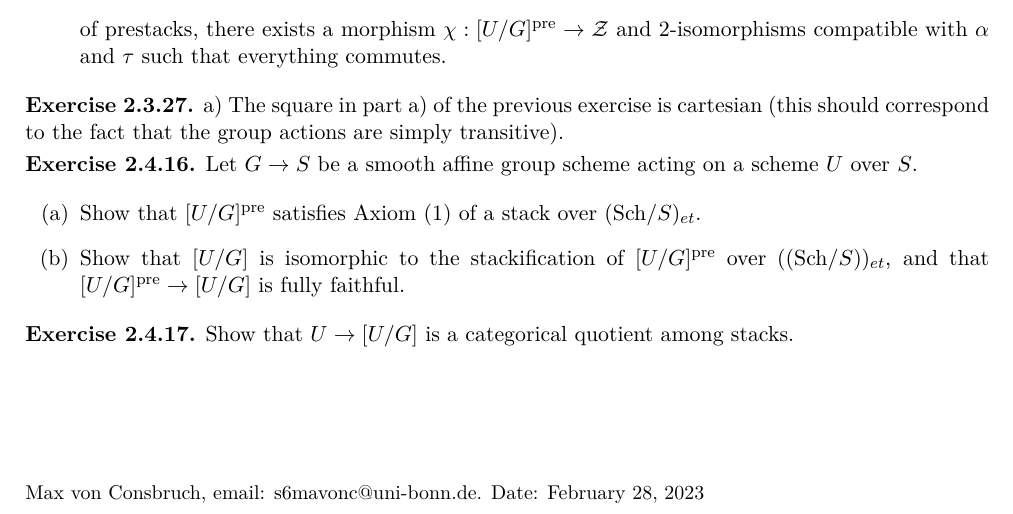
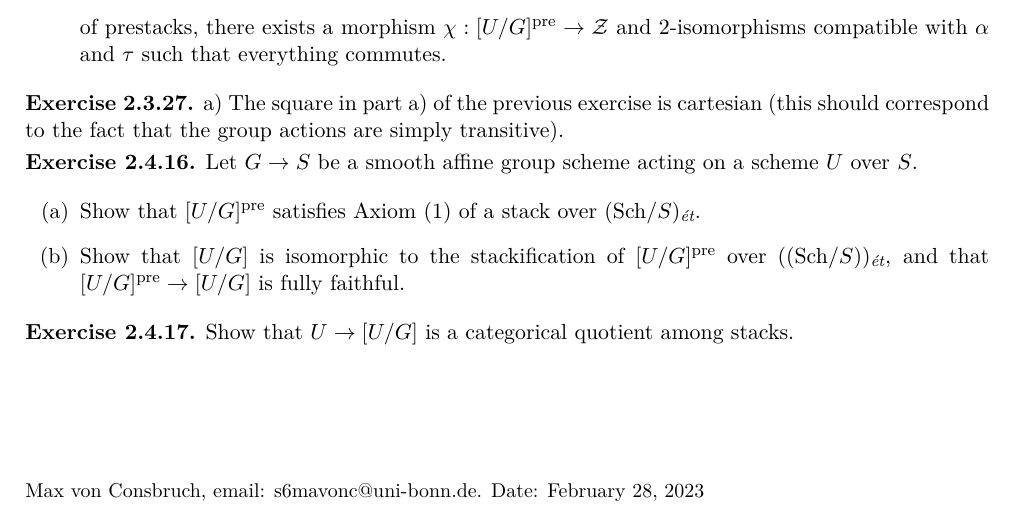
Before and after one commit to mvconsbruch/StackReadingSeminar, a LaTeX document (latex/QuotientStacks/QuotientStacks.tex, which reads latex/header.sty): part of page 3 of 3, cut so that both start at the same text. Compiled offline with pdfLaTeX.

Commit message:
added \et

```diff
--- a/latex/QuotientStacks/QuotientStacks.tex
+++ b/latex/QuotientStacks/QuotientStacks.tex
@@ -235,9 +235,9 @@ composition square is.
 a scheme $U$ over $S$.
 \begin{enumerate}
     \item[(a)] Show that $[U/G]^\pre$ satisfies Axiom $(1)$ of a stack over
-        $\SchOver S_{et}$.
+        $\SchOver S_{\et}$.
     \item[(b)] Show that $[U/G]$ is isomorphic to the stackification of
-        $[U/G]^\pre$ over $(\SchOver S)_{et}$, and that
+        $[U/G]^\pre$ over $(\SchOver S)_{\et}$, and that
         $[U/G]^\pre \to [U/G]$ is fully faithful.
 \end{enumerate}
 
--- a/latex/header.sty
+++ b/latex/header.sty
@@ -233,6 +233,8 @@
 \DeclareMathOperator{\val}{val}
 
 
+% etale
+\newcommand{\et}{\textit{ét}}
 
 
 \newcommand{\mat}[4]{\begin{pmatrix}
```
Also changed, not shown: latex/QuotientStacks/QuotientStacks.pdf.
